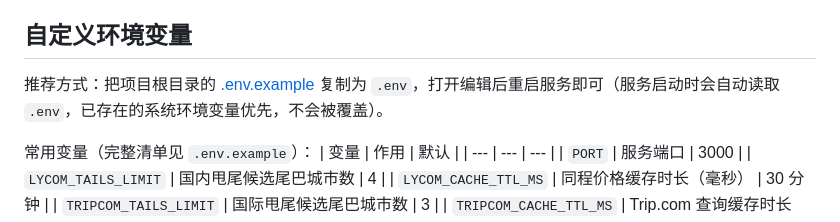
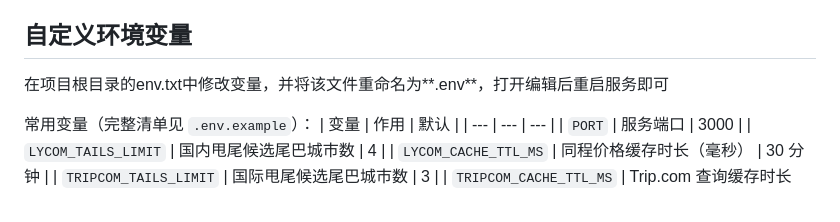
Before and after one commit to BUAA2403/hidden-city-tickets, a Markdown page: README.md, the part around the change. Drawn GitHub-style.

```diff
--- a/README.md
+++ b/README.md
@@ -30,7 +30,7 @@ Windows 下也可以直接双击 `start.bat`（要求 PATH 里有 `node`；没
 
 
 ## 自定义环境变量
-推荐方式：把项目根目录的 [.env.example](.env.example) 复制为 `.env`，打开编辑后重启服务即可（服务启动时会自动读取 `.env`，已存在的系统环境变量优先，不会被覆盖）。
+在项目根目录的env.txt中修改变量，并将该文件重命名为**.env**，打开编辑后重启服务即可
 
 常用变量（完整清单见 `.env.example`）：
 | 变量 | 作用 | 默认 |
```
